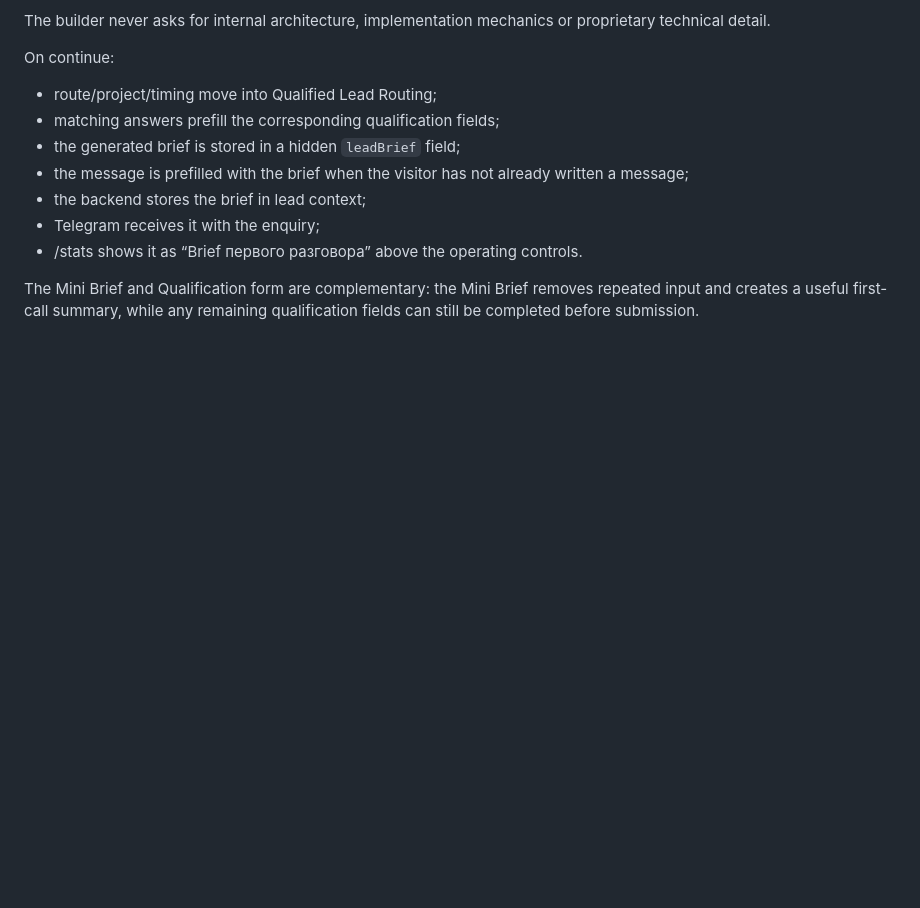
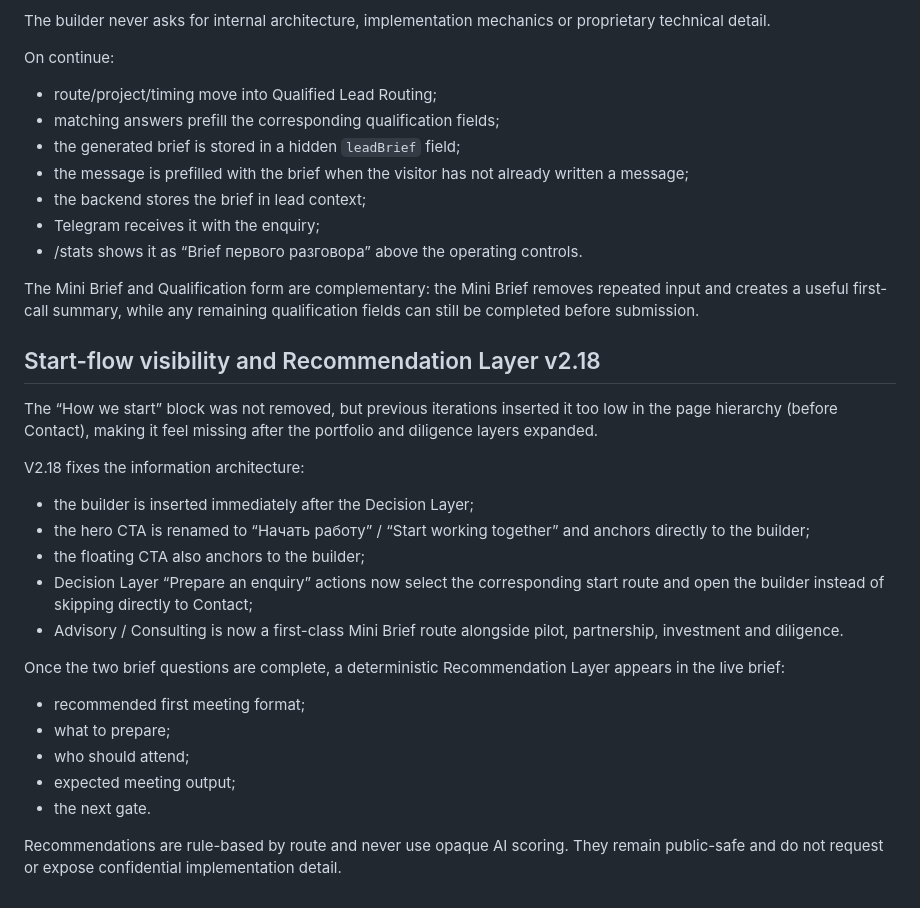
Before and after one commit to PetrFedin/page, a Markdown page: docs/SYNTHA_V2_PREVIEW.md, the part around the change. Drawn GitHub-style; blank space fills up the shorter version.

Commit message:
docs(v2.18): document start visibility and recommendation layer

```diff
--- a/docs/SYNTHA_V2_PREVIEW.md
+++ b/docs/SYNTHA_V2_PREVIEW.md
@@ -376,3 +376,25 @@ On continue:
 
 The Mini Brief and Qualification form are complementary:
 the Mini Brief removes repeated input and creates a useful first-call summary, while any remaining qualification fields can still be completed before submission.
+
+
+## Start-flow visibility and Recommendation Layer v2.18
+
+The “How we start” block was not removed, but previous iterations inserted it too low in the page hierarchy (before Contact), making it feel missing after the portfolio and diligence layers expanded.
+
+V2.18 fixes the information architecture:
+- the builder is inserted immediately after the Decision Layer;
+- the hero CTA is renamed to “Начать работу” / “Start working together” and anchors directly to the builder;
+- the floating CTA also anchors to the builder;
+- Decision Layer “Prepare an enquiry” actions now select the corresponding start route and open the builder instead of skipping directly to Contact;
+- Advisory / Consulting is now a first-class Mini Brief route alongside pilot, partnership, investment and diligence.
+
+Once the two brief questions are complete, a deterministic Recommendation Layer appears in the live brief:
+- recommended first meeting format;
+- what to prepare;
+- who should attend;
+- expected meeting output;
+- the next gate.
+
+Recommendations are rule-based by route and never use opaque AI scoring.
+They remain public-safe and do not request or expose confidential implementation detail.
```
